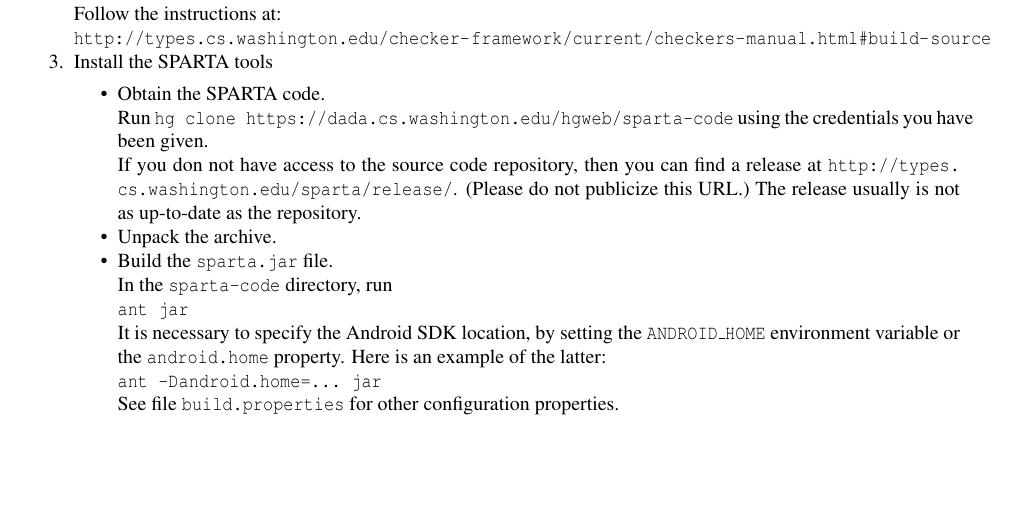
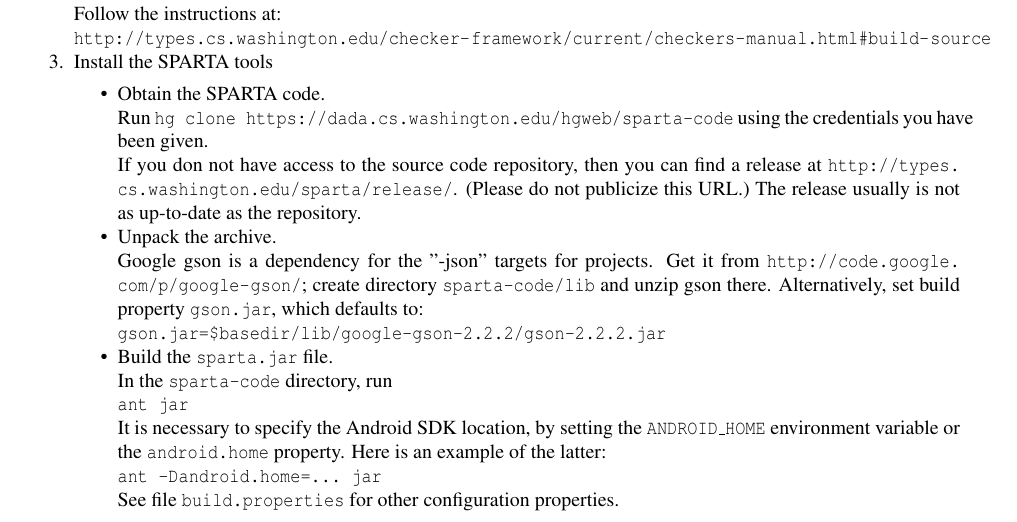
Before and after one commit to typetools/sparta, a LaTeX document (docs/manual.tex, which reads docs/installation.tex): part of page 11 of 23, cut so that both start at the same text, the shorter picture padded with empty space. Compiled offline with pdfLaTeX.

Commit message:
SPARTA is still dependant on JSON

```diff
--- a/docs/installation.tex
+++ b/docs/installation.tex
@@ -56,14 +56,14 @@
 
 %For now, we don't support the JSON feature
 %\item
-%Google gson is a dependency for the "-json" targets for projects.
-%Get it from \url{http://code.google.com/p/google-gson/};
-%create directory \<sparta-code/lib> and unzip gson there.
-%Alternatively, set build property \<gson.jar>, which defaults to:
+Google gson is a dependency for the "-json" targets for projects.
+Get it from \url{http://code.google.com/p/google-gson/};
+create directory \<sparta-code/lib> and unzip gson there.
+Alternatively, set build property \<gson.jar>, which defaults to:
 
-%\begin{alltt}
-%gson.jar=${basedir}/lib/google-gson-2.2.2/gson-2.2.2.jar
-%\end{alltt}
+\begin{alltt}
+gson.jar=${basedir}/lib/google-gson-2.2.2/gson-2.2.2.jar
+\end{alltt}
 % make Emacs $ happy
 
 \item
```
